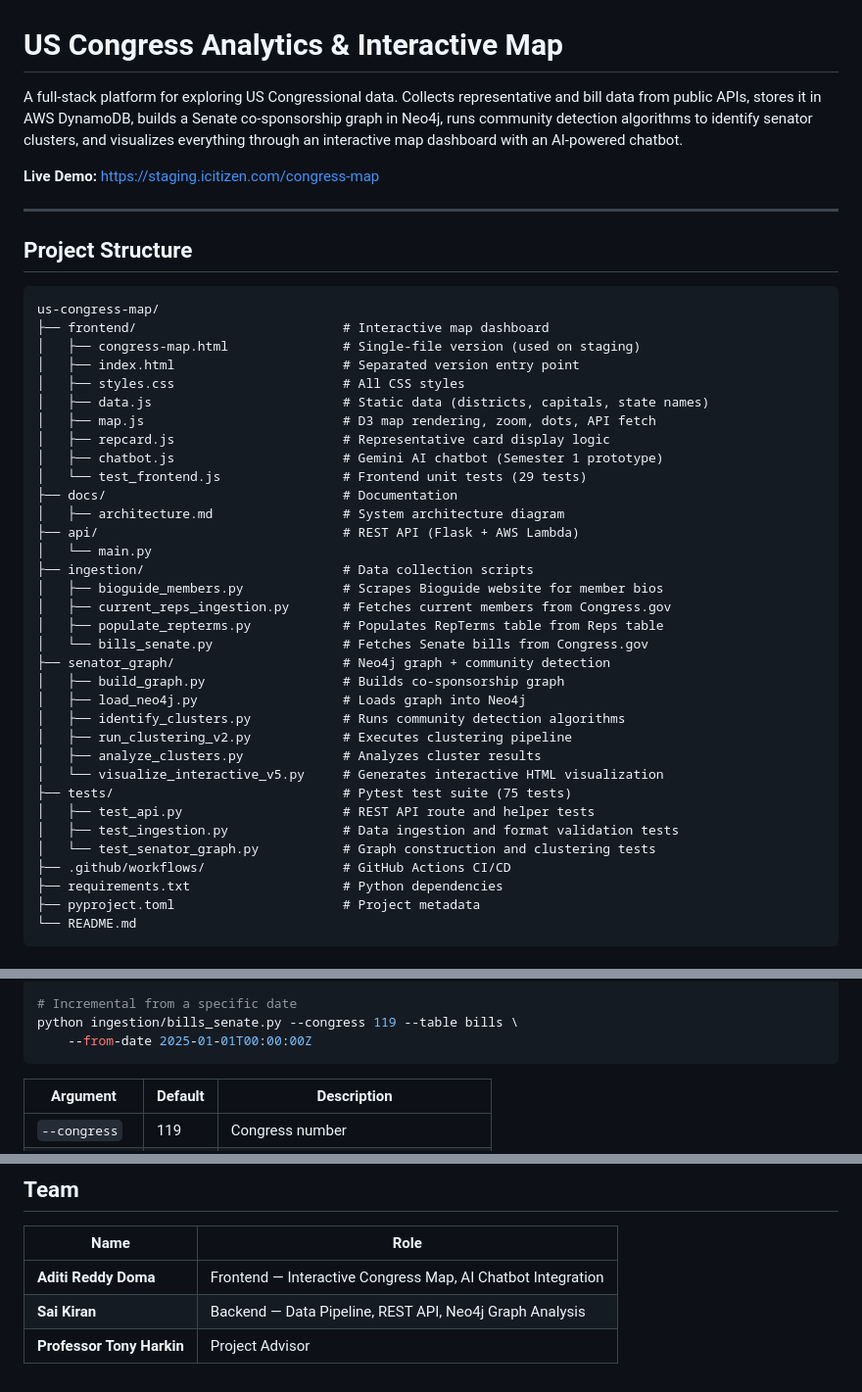
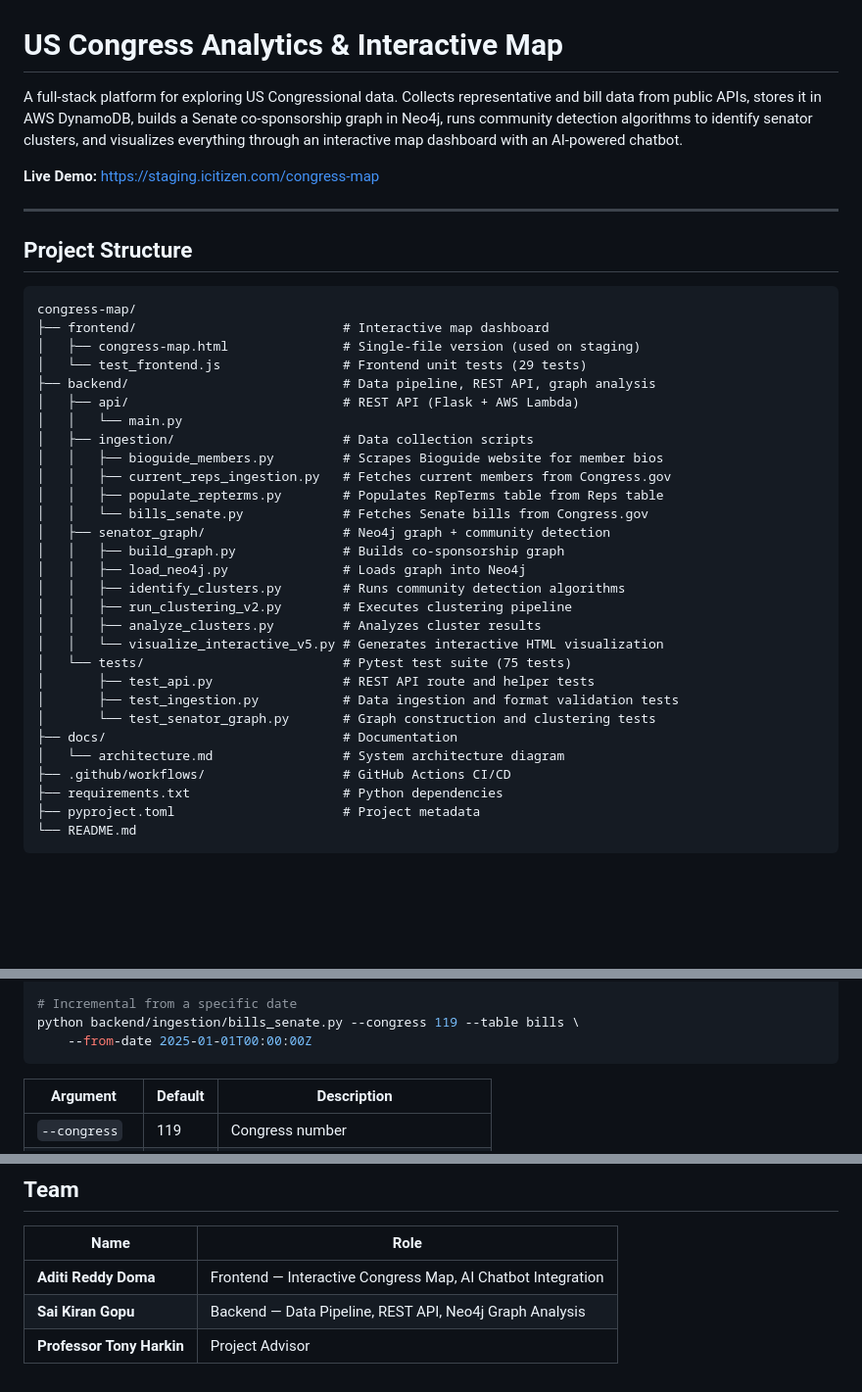
Before and after one commit to aditireddy-d/congress-map, a Markdown page: README.md, 3 parts joined by grey strips. Shown at 98% size. Rendered like a GitHub page; blank space fills up the shorter version.

````diff
--- a/README.md
+++ b/README.md
@@ -1,6 +1,10 @@
 # US Congress Analytics & Interactive Map
 
-A full-stack platform for exploring US Congressional data. Collects representative and bill data from public APIs, stores it in AWS DynamoDB, builds a Senate co-sponsorship graph in Neo4j, runs community detection algorithms to identify senator clusters, and visualizes everything through an interactive map dashboard with an AI-powered chatbot.
+A full-stack platform for exploring US Congressional data. Collects representative
+and bill data from public APIs, stores it in AWS DynamoDB, builds a Senate
+co-sponsorship graph in Neo4j, runs community detection algorithms to identify
+senator clusters, and visualizes everything through an interactive map dashboard
+with an AI-powered chatbot.
 
 **Live Demo:** https://staging.icitizen.com/congress-map
 
@@ -9,36 +13,31 @@ A full-stack platform for exploring US Congressional data. Collects representati
 ## Project Structure
 
 ```
-us-congress-map/
+congress-map/
 ├── frontend/                           # Interactive map dashboard
 │   ├── congress-map.html               # Single-file version (used on staging)
-│   ├── index.html                      # Separated version entry point
-│   ├── styles.css                      # All CSS styles
-│   ├── data.js                         # Static data (districts, capitals, state names)
-│   ├── map.js                          # D3 map rendering, zoom, dots, API fetch
-│   ├── repcard.js                      # Representative card display logic
-│   ├── chatbot.js                      # Gemini AI chatbot (Semester 1 prototype)
 │   └── test_frontend.js                # Frontend unit tests (29 tests)
+├── backend/                            # Data pipeline, REST API, graph analysis
+│   ├── api/                            # REST API (Flask + AWS Lambda)
+│   │   └── main.py
+│   ├── ingestion/                      # Data collection scripts
+│   │   ├── bioguide_members.py         # Scrapes Bioguide website for member bios
+│   │   ├── current_reps_ingestion.py   # Fetches current members from Congress.gov
+│   │   ├── populate_repterms.py        # Populates RepTerms table from Reps table
+│   │   └── bills_senate.py             # Fetches Senate bills from Congress.gov
+│   ├── senator_graph/                  # Neo4j graph + community detection
+│   │   ├── build_graph.py              # Builds co-sponsorship graph
+│   │   ├── load_neo4j.py               # Loads graph into Neo4j
+│   │   ├── identify_clusters.py        # Runs community detection algorithms
+│   │   ├── run_clustering_v2.py        # Executes clustering pipeline
+│   │   ├── analyze_clusters.py         # Analyzes cluster results
+│   │   └── visualize_interactive_v5.py # Generates interactive HTML visualization
+│   └── tests/                          # Pytest test suite (75 tests)
+│       ├── test_api.py                 # REST API route and helper tests
+│       ├── test_ingestion.py           # Data ingestion and format validation tests
+│       └── test_senator_graph.py       # Graph construction and clustering tests
 ├── docs/                               # Documentation
-│   ├── architecture.md                 # System architecture diagram
-├── api/                                # REST API (Flask + AWS Lambda)
-│   └── main.py
-├── ingestion/                          # Data collection scripts
-│   ├── bioguide_members.py             # Scrapes Bioguide website for member bios
-│   ├── current_reps_ingestion.py       # Fetches current members from Congress.gov
-│   ├── populate_repterms.py            # Populates RepTerms table from Reps table
-│   └── bills_senate.py                 # Fetches Senate bills from Congress.gov
-├── senator_graph/                      # Neo4j graph + community detection
-│   ├── build_graph.py                  # Builds co-sponsorship graph
-│   ├── load_neo4j.py                   # Loads graph into Neo4j
-│   ├── identify_clusters.py            # Runs community detection algorithms
-│   ├── run_clustering_v2.py            # Executes clustering pipeline
-│   ├── analyze_clusters.py             # Analyzes cluster results
-│   └── visualize_interactive_v5.py     # Generates interactive HTML visualization
-├── tests/                              # Pytest test suite (75 tests)
-│   ├── test_api.py                     # REST API route and helper tests
-│   ├── test_ingestion.py               # Data ingestion and format validation tests
-│   └── test_senator_graph.py           # Graph construction and clustering tests
+│   └── architecture.md                 # System architecture diagram
 ├── .github/workflows/                  # GitHub Actions CI/CD
 ├── requirements.txt                    # Python dependencies
 ├── pyproject.toml                      # Project metadata
@@ -175,6 +184,6 @@ python ingestion/bills_senate.py --congress 119 --table bills --full
 
 # Incremental from a specific date
-python ingestion/bills_senate.py --congress 119 --table bills \
+python backend/ingestion/bills_senate.py --congress 119 --table bills \
     --from-date 2025-01-01T00:00:00Z
 ```
 
@@ -473,5 +402,5 @@ GitHub Actions runs automatically on every push:
 | Name | Role |
 |------|------|
 | **Aditi Reddy Doma** | Frontend — Interactive Congress Map, AI Chatbot Integration |
-| **Sai Kiran** | Backend — Data Pipeline, REST API, Neo4j Graph Analysis |
+| **Sai Kiran Gopu** | Backend — Data Pipeline, REST API, Neo4j Graph Analysis |
 | **Professor Tony Harkin** | Project Advisor |
````
Also changed, not shown: other parts of README.md (+56 -126 lines).
